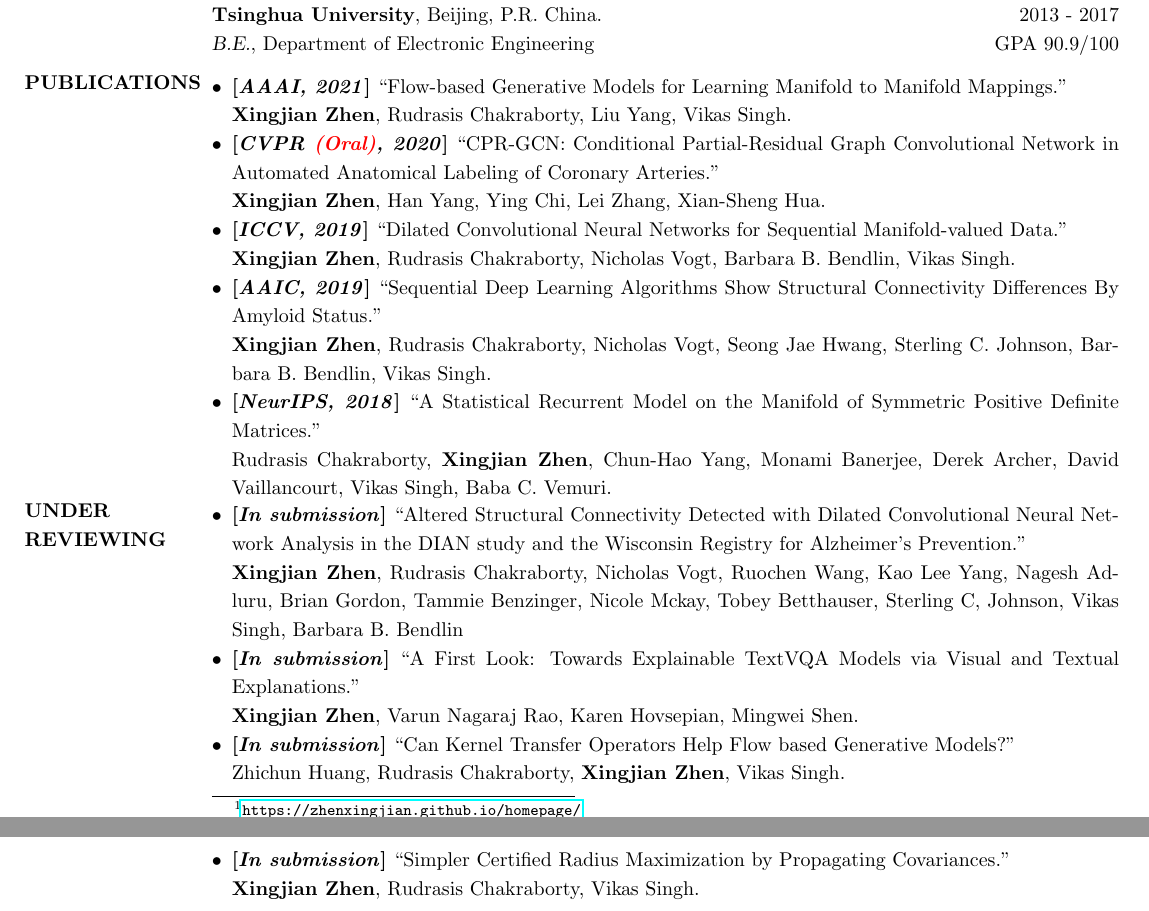
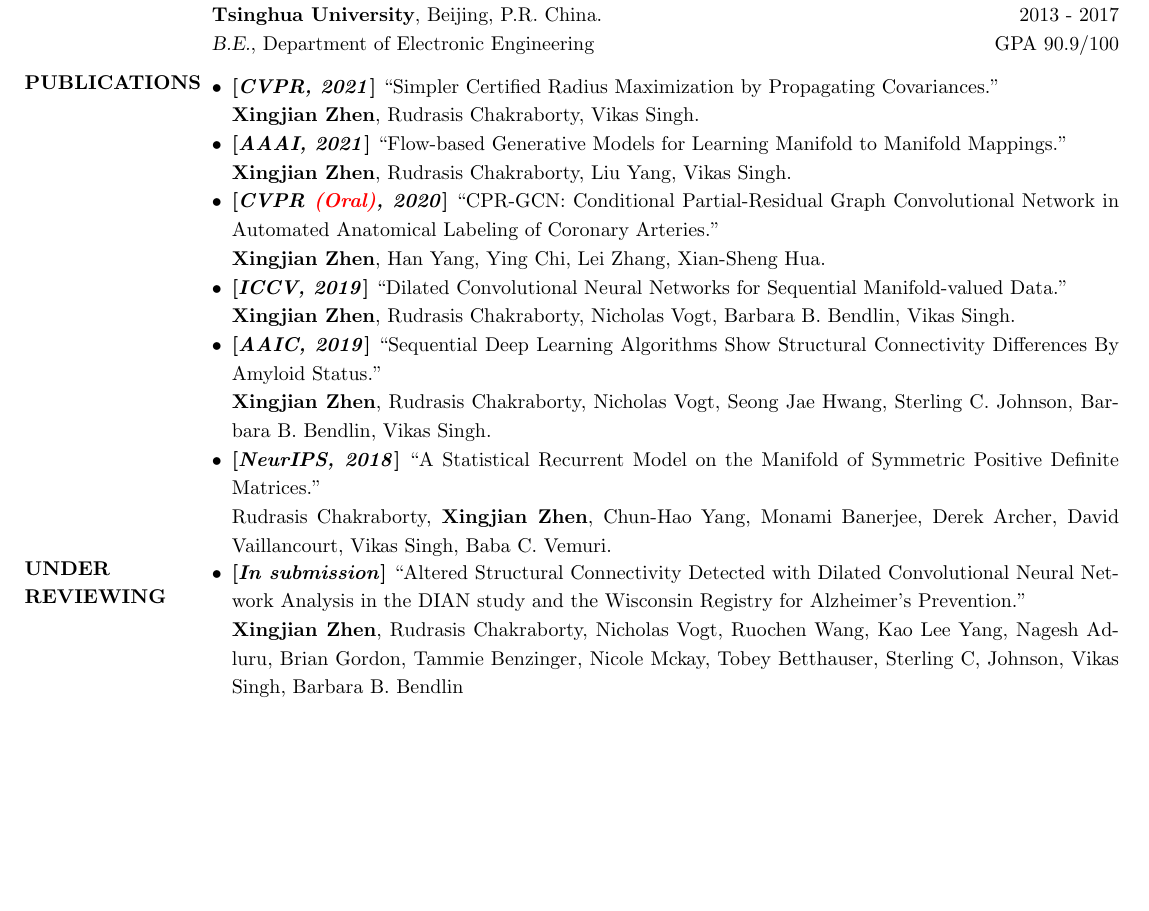
Before and after one commit to zhenxingjian/CV_Xingjian, a LaTeX CV (Xingjian_CV_UW_Madison.tex): two parts of pages 1 and 2 of 3 before the commit and part of page 1 of 2 after it, the two joined at a grey line, cut so that both start at the same text, the shorter picture padded with empty space. Compiled offline with pdfLaTeX.

Commit message:
Update date: 2021-03-01

```diff
--- a/Xingjian_CV_UW_Madison.tex
+++ b/Xingjian_CV_UW_Madison.tex
@@ -5,7 +5,7 @@
 \makeatother
 
 \usepackage{geometry}
-\geometry{left=1cm,right=1cm,top=2cm,bottom=1.7cm}
+\geometry{left=1cm,right=1cm,top=2cm,bottom=2cm}
 
 %\usepackage{helvetica} % uses helvetica postscript font (download helvetica.sty)
 %\usepackage{newcent}   % uses new century schoolbook postscript font
@@ -60,6 +60,8 @@
 \vspace{-1em}
 \section{PUBLICATIONS}
                 \begin{itemize}[noitemsep,wide=0pt,leftmargin=\dimexpr\labelwidth + 2\labelsep\relax]\itemsep -0.0pt
+                \item \textbf{[\emph{CVPR, 2021}]} ``Simpler Certified Radius Maximization by Propagating Covariances.''\\
+                            \textbf{Xingjian Zhen}, Rudrasis Chakraborty, Vikas Singh.
                 \item \textbf{[\emph{AAAI, 2021}]} ``Flow-based Generative Models for Learning Manifold to Manifold Mappings.''\\
                             \textbf{Xingjian Zhen}, Rudrasis Chakraborty, Liu Yang, Vikas Singh.
                 \item \textbf{[\emph{CVPR \textcolor{red}{(Oral)}, 2020}]} ``CPR-GCN: Conditional Partial-Residual Graph Convolutional Network in Automated Anatomical Labeling of Coronary Arteries.''\\
@@ -77,12 +79,10 @@
 				\begin{itemize}[noitemsep,wide=0pt,leftmargin=\dimexpr\labelwidth + 2\labelsep\relax]\itemsep -0.0pt
 				\item \textbf{[\emph{In submission}]} ``Altered Structural Connectivity Detected with Dilated Convolutional Neural Network Analysis in the DIAN study and the Wisconsin Registry for Alzheimer's Prevention.''\\
                             \textbf{Xingjian Zhen}, Rudrasis Chakraborty, Nicholas Vogt, Ruochen Wang, Kao Lee Yang, Nagesh Adluru, Brian Gordon, Tammie Benzinger, Nicole Mckay, Tobey Betthauser, Sterling C, Johnson, Vikas Singh, Barbara B. Bendlin
-                \item \textbf{[\emph{In submission}]} ``A First Look: Towards Explainable TextVQA Models via Visual and Textual Explanations.''\\
-                            \textbf{Xingjian Zhen}, Varun Nagaraj Rao, Karen Hovsepian, Mingwei Shen.
-                \item \textbf{[\emph{In submission}]} ``Can Kernel Transfer Operators Help Flow based Generative Models?''\\
-                            Zhichun Huang, Rudrasis Chakraborty, \textbf{Xingjian Zhen}, Vikas Singh.
-                \item \textbf{[\emph{In submission}]} ``Simpler Certified Radius Maximization by Propagating Covariances.''\\
-                            \textbf{Xingjian Zhen}, Rudrasis Chakraborty, Vikas Singh.
+%                \item \textbf{[\emph{In submission}]} ``A First Look: Towards Explainable TextVQA Models via Visual and Textual Explanations.''\\
+%                            \textbf{Xingjian Zhen}, Varun Nagaraj Rao, Karen Hovsepian, Mingwei Shen.
+%                \item \textbf{[\emph{In submission}]} ``Can Kernel Transfer Operators Help Flow based Generative Models?''\\
+%                            Zhichun Huang, Rudrasis Chakraborty, \textbf{Xingjian Zhen}, Vikas Singh.
                 \end{itemize}
 
 \vspace{-1em}
```
Also changed, not shown: Xingjian_CV_UW_Madison.pdf.
